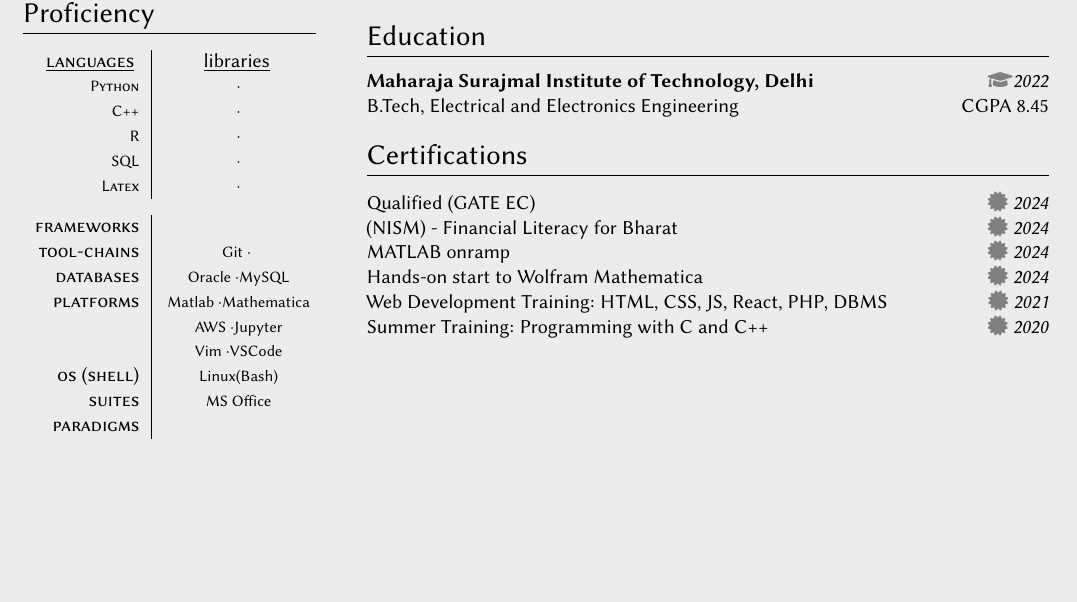
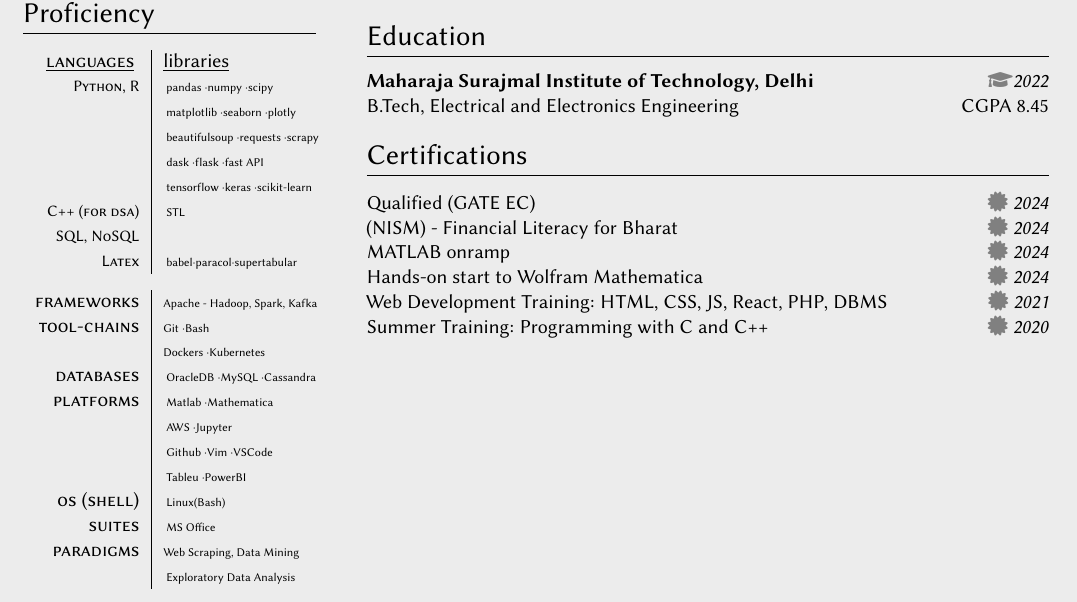
Before and after one commit to KartikPandeyindia/KartikPandeyindia.github.io, a LaTeX CV (resume.tex): part of the page, cut so that both start at the same text, the shorter picture padded with empty space. Compiled offline with pdfLaTeX.

Commit message:
updated resume

```diff
--- a/resume.tex
+++ b/resume.tex
@@ -29,7 +29,7 @@
 \titlespacing{\section}{0pt}{\smallskipamount}{\smallskipamount}
 \newcommand{\heading}[2]{{\sffamily\Huge #1}\\\smallskip{\large{#2}}}
 \newcommand{\entry}[5]{{{\textbf{#1}}} \hfill \href{#5}{\faGraduationCap}\textit{#3} \\ {\footnotesize #2 \hfill #4} \\}
-\newcommand{\tableentry}[3]{\textsc{#1} & \scriptsize{#2}\expandafter\ifstrequal\expandafter{#3}{}{\\}{\\[6pt]}}
+\newcommand{\tableentry}[3]{\textsc{#1} & \tiny{#2}\expandafter\ifstrequal\expandafter{#3}{}{\\}{\\[6pt]}}
 \newcommand{\display}[3]{\footnotesize #1 \hfill \href{#2}{\faCertificate}  \textit{#3} \\}
 
 \begin{document}
@@ -112,31 +112,34 @@
 
 \section{Proficiency}
 
-
-\begin{supertabular}{r|c}
+\begin{supertabular}{r|l}
 
 % Any language - programming, scripting, etc.
  \tableentry{\footnotesize  \underline{languages} }{\footnotesize \underline{libraries} }{}
- \tableentry{\scriptsize Python}{  \textperiodcentered }{}
- \tableentry{\scriptsize C++}{  \textperiodcentered }{}
- \tableentry{\scriptsize R}{  \textperiodcentered }{}
- \tableentry{\scriptsize SQL}{  \textperiodcentered }{}
- \smallskip{} % Before the last entry of language and library
- \tableentry{\scriptsize Latex}{  \textperiodcentered }{}
+ \tableentry{\scriptsize Python, R}{ pandas \textperiodcentered numpy \textperiodcentered scipy}{}
+ \tableentry{}{ matplotlib \textperiodcentered seaborn \textperiodcentered plotly}{}
+ \tableentry{}{  beautifulsoup \textperiodcentered requests \textperiodcentered scrapy}{}
+ \tableentry{}{  dask \textperiodcentered flask \textperiodcentered fast API}{}
+ \tableentry{}{  tensorflow \textperiodcentered keras \textperiodcentered scikit-learn}{}
+  \tableentry{\scriptsize C++ (for dsa)}{  STL }{}
+ \tableentry{\scriptsize SQL, NoSQL}{   }{} \smallskip{} % Before the last entry of language and library
+ \tableentry{\scriptsize Latex}{  babel\textperiodcentered paracol\textperiodcentered supertabular}{}
 
 % Any embedded software which dominates the program structure. like Bootstrap, React
-  \tableentry{\footnotesize frameworks}{}{}
+  \tableentry{\footnotesize frameworks}{Apache - Hadoop, Spark, Kafka}{}
 
 % Any set of programs assisting the main development - security, automation, database? etc.
-  \tableentry{\footnotesize tool-chains}{Git \textperiodcentered }{}
+  \tableentry{\footnotesize tool-chains}{Git \textperiodcentered Bash}{}
+  \tableentry{}{Dockers \textperiodcentered Kubernetes}{}
 
 % Any database technology (open or third-party) RDBS, Unstructured, Warehouse, Cloud
-  \tableentry{\footnotesize databases}{ Oracle \textperiodcentered MySQL}{}
+  \tableentry{\footnotesize databases}{ OracleDB \textperiodcentered MySQL \textperiodcentered Cassandra}{}
 
 % Place where development happens, these are completely proprietary. like Matlab, VSCode.
   \tableentry{\footnotesize platforms}{ Matlab \textperiodcentered Mathematica}{}
   \tableentry{\scriptsize }{ AWS \textperiodcentered Jupyter}{}
-  \tableentry{\scriptsize }{ Vim \textperiodcentered VSCode}{}
+  \tableentry{\scriptsize }{ Github \textperiodcentered Vim \textperiodcentered VSCode}{}
+  \tableentry{\scriptsize }{ Tableu \textperiodcentered PowerBI  }{}
 
 % Operating Systems and their shell
   \tableentry{\footnotesize os (shell)}{ Linux(Bash)}{}
@@ -146,7 +149,8 @@
 
 
 % Methodologies, concepts, jargons.
-  \tableentry{\footnotesize paradigms}{}{}
+  \tableentry{\footnotesize paradigms}{Web Scraping, Data Mining}{}
+  \tableentry{}{ Exploratory Data Analysis }{}
 
 \end{supertabular}
 
```
Also changed, not shown: resume.pdf, 1 other file.
